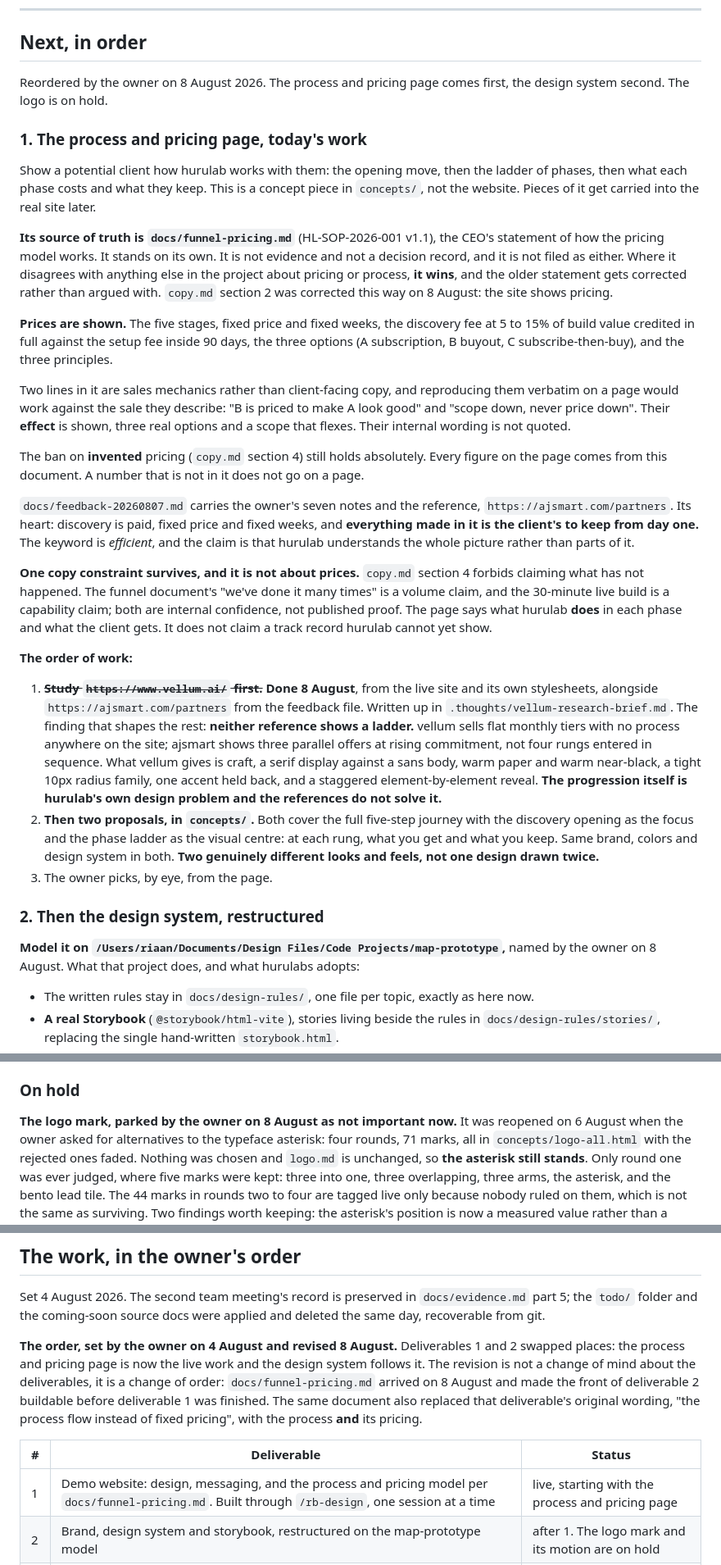
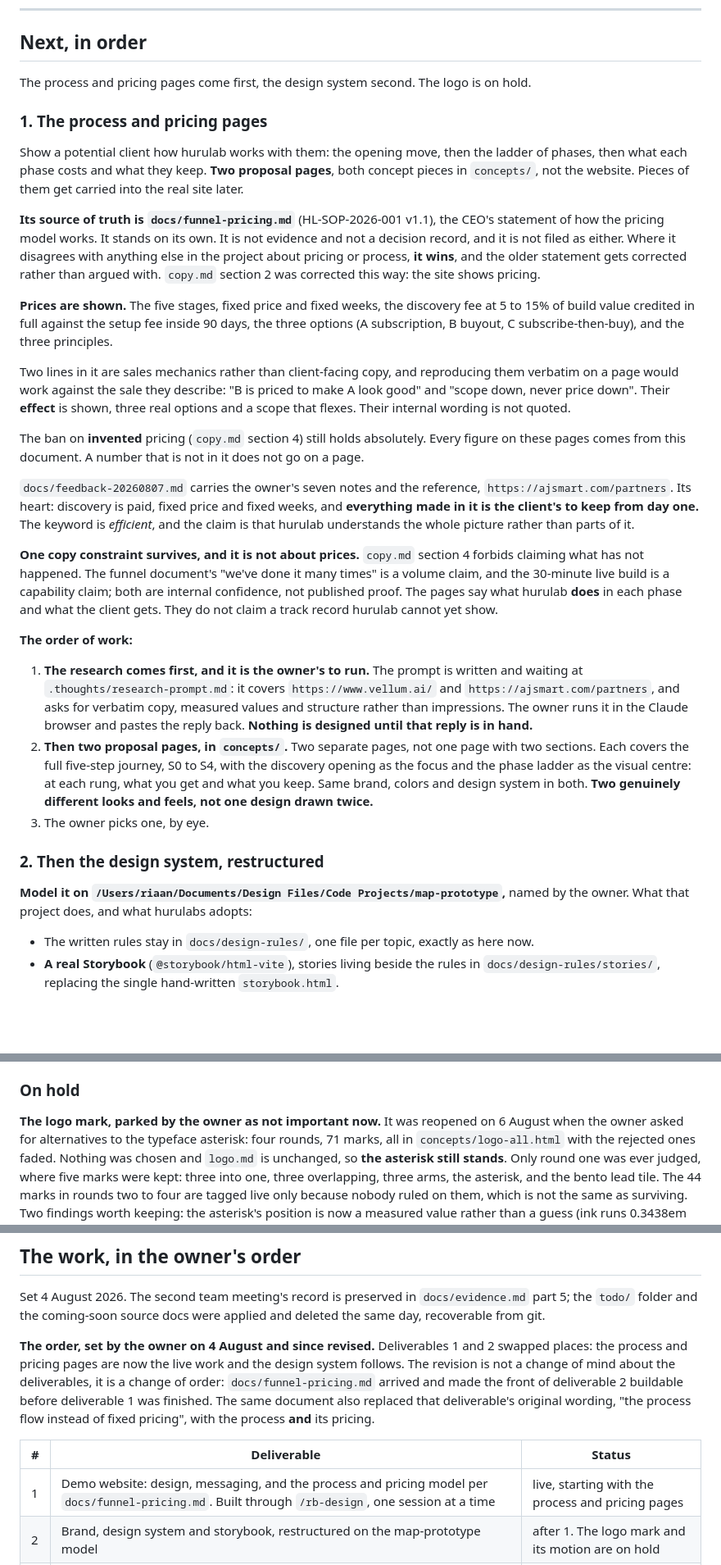
Before and after one commit to RiaanMOHA/hurulab, a Markdown page: PLAN.md, 3 parts joined by grey strips. Shown at 82% size. GitHub-like rendering; blank space fills up the shorter version.

Commit message:
docs(plan): two proposal pages, research prompt is the owner's to run
The research is not done. The prompt for vellum.ai and ajsmart.com/partners
is at .thoughts/research-prompt.md and the owner runs it in the browser.
Nothing is designed until the reply is in hand.

```diff
--- a/PLAN.md
+++ b/PLAN.md
@@ -7,20 +7,19 @@ closes. Restructured 4 August 2026.
 
 ## Next, in order
 
-Reordered by the owner on 8 August 2026. The process and pricing page comes first, the design
-system second. The logo is on hold.
+The process and pricing pages come first, the design system second. The logo is on hold.
 
-### 1. The process and pricing page, today's work
+### 1. The process and pricing pages
 
 Show a potential client how hurulab works with them: the opening move, then the ladder of
-phases, then what each phase costs and what they keep. This is a concept piece in `concepts/`,
-not the website. Pieces of it get carried into the real site later.
+phases, then what each phase costs and what they keep. **Two proposal pages**, both concept
+pieces in `concepts/`, not the website. Pieces of them get carried into the real site later.
 
 **Its source of truth is `docs/funnel-pricing.md`** (HL-SOP-2026-001 v1.1), the CEO's statement
 of how the pricing model works. It stands on its own. It is not evidence and not a decision
 record, and it is not filed as either. Where it disagrees with anything else in the project
 about pricing or process, **it wins**, and the older statement gets corrected rather than
-argued with. `copy.md` section 2 was corrected this way on 8 August: the site shows pricing.
+argued with. `copy.md` section 2 was corrected this way: the site shows pricing.
 
 **Prices are shown.** The five stages, fixed price and fixed weeks, the discovery fee at 5 to
 15% of build value credited in full against the setup fee inside 90 days, the three options (A
@@ -32,7 +31,7 @@ and "scope down, never price down". Their **effect** is shown, three real option
 that flexes. Their internal wording is not quoted.
 
 The ban on **invented** pricing (`copy.md` section 4) still holds absolutely. Every figure on
-the page comes from this document. A number that is not in it does not go on a page.
+these pages comes from this document. A number that is not in it does not go on a page.
 
 `docs/feedback-20260807.md` carries the owner's seven notes and the reference,
 `https://ajsmart.com/partners`. Its heart: discovery is paid, fixed price and fixed weeks, and
@@ -42,30 +41,27 @@ the claim is that hurulab understands the whole picture rather than parts of it.
 **One copy constraint survives, and it is not about prices.** `copy.md` section 4 forbids
 claiming what has not happened. The funnel document's "we've done it many times" is a volume
 claim, and the 30-minute live build is a capability claim; both are internal confidence, not
-published proof. The page says what hurulab **does** in each phase and what the client gets. It
-does not claim a track record hurulab cannot yet show.
+published proof. The pages say what hurulab **does** in each phase and what the client gets.
+They do not claim a track record hurulab cannot yet show.
 
 **The order of work:**
 
-1. ~~**Study `https://www.vellum.ai/` first.**~~ **Done 8 August**, from the live site and its
-   own stylesheets, alongside `https://ajsmart.com/partners` from the feedback file. Written up
-   in `.thoughts/vellum-research-brief.md`. The finding that shapes the rest: **neither
-   reference shows a ladder.** vellum sells flat monthly tiers with no process anywhere on the
-   site; ajsmart shows three parallel offers at rising commitment, not four rungs entered in
-   sequence. What vellum gives is craft, a serif display against a sans body, warm paper and
-   warm near-black, a tight 10px radius family, one accent held back, and a staggered
-   element-by-element reveal. **The progression itself is hurulab's own design problem and the
-   references do not solve it.**
-2. **Then two proposals, in `concepts/`.** Both cover the full five-step journey with the
-   discovery opening as the focus and the phase ladder as the visual centre: at each rung, what
-   you get and what you keep. Same brand, colors and design system in both. **Two genuinely
-   different looks and feels, not one design drawn twice.**
-3. The owner picks, by eye, from the page.
+1. **The research comes first, and it is the owner's to run.** The prompt is written and waiting
+   at `.thoughts/research-prompt.md`: it covers `https://www.vellum.ai/` and
+   `https://ajsmart.com/partners`, and asks for verbatim copy, measured values and structure
+   rather than impressions. The owner runs it in the Claude browser and pastes the reply back.
+   **Nothing is designed until that reply is in hand.**
+2. **Then two proposal pages, in `concepts/`.** Two separate pages, not one page with two
+   sections. Each covers the full five-step journey, S0 to S4, with the discovery opening as
+   the focus and the phase ladder as the visual centre: at each rung, what you get and what you
+   keep. Same brand, colors and design system in both. **Two genuinely different looks and
+   feels, not one design drawn twice.**
+3. The owner picks one, by eye.
 
 ### 2. Then the design system, restructured
 
 **Model it on `/Users/riaan/Documents/Design Files/Code Projects/map-prototype`,** named by the
-owner on 8 August. What that project does, and what hurulabs adopts:
+owner. What that project does, and what hurulabs adopts:
 
 - The written rules stay in `docs/design-rules/`, one file per topic, exactly as here now.
 - **A real Storybook** (`@storybook/html-vite`), stories living beside the rules in
@@ -91,8 +87,8 @@ Underneath that sits the work already queued and unchanged:
 
 ### On hold
 
-**The logo mark, parked by the owner on 8 August as not important now.** It was reopened on
-6 August when the owner asked for alternatives to the typeface asterisk: four rounds, 71 marks,
+**The logo mark, parked by the owner as not important now.** It was reopened on 6 August when
+the owner asked for alternatives to the typeface asterisk: four rounds, 71 marks,
 all in `concepts/logo-all.html` with the rejected ones faded. Nothing was chosen and `logo.md`
 is unchanged, so **the asterisk still stands**. Only round one was ever judged, where five
 marks were kept: three into one, three overlapping, three arms, the asterisk, and the bento
@@ -119,16 +115,16 @@ Set 4 August 2026. The second team meeting's record is preserved in `docs/eviden
 the `todo/` folder and the coming-soon source docs were applied and deleted the same day,
 recoverable from git.
 
-**The order, set by the owner on 4 August and revised 8 August.** Deliverables 1 and 2 swapped
-places: the process and pricing page is now the live work and the design system follows it. The
+**The order, set by the owner on 4 August and since revised.** Deliverables 1 and 2 swapped
+places: the process and pricing pages are now the live work and the design system follows. The
 revision is not a change of mind about the deliverables, it is a change of order:
-`docs/funnel-pricing.md` arrived on 8 August and made the front of deliverable 2 buildable
+`docs/funnel-pricing.md` arrived and made the front of deliverable 2 buildable
 before deliverable 1 was finished. The same document also replaced that deliverable's original
 wording, "the process flow instead of fixed pricing", with the process **and** its pricing.
 
 | # | Deliverable | Status |
 |---|---|---|
-| 1 | Demo website: design, messaging, and the process and pricing model per `docs/funnel-pricing.md`. Built through `/rb-design`, one session at a time | live, starting with the process and pricing page |
+| 1 | Demo website: design, messaging, and the process and pricing model per `docs/funnel-pricing.md`. Built through `/rb-design`, one session at a time | live, starting with the process and pricing pages |
 | 2 | Brand, design system and storybook, restructured on the map-prototype model | after 1. The logo mark and its motion are on hold |
 | 3 | Tests, three types: qualitative, quantitative, and AI persona testing of tone, warmth and word choice | after 2 |
 
```
